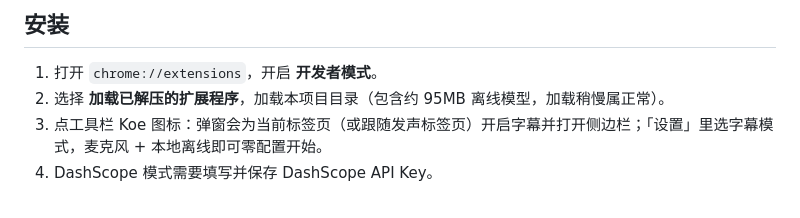
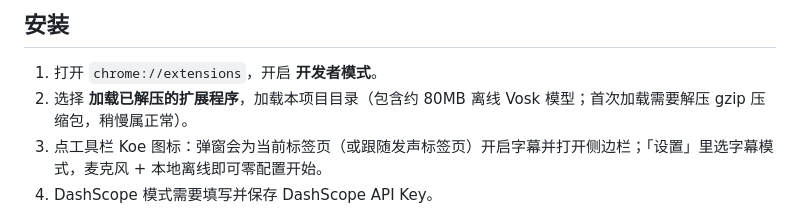
Before and after one commit to yuxino/koe, a Markdown page: README_ZH.md, the part around the change. Rendered like a GitHub page.

```diff
--- a/README_ZH.md
+++ b/README_ZH.md
@@ -26,7 +26,7 @@ Koe（こえ / 声）捕获标签页声音或麦克风，实时识别成字幕
 ## 安装
 
 1. 打开 `chrome://extensions`，开启 **开发者模式**。
-2. 选择 **加载已解压的扩展程序**，加载本项目目录（包含约 95MB 离线模型，加载稍慢属正常）。
+2. 选择 **加载已解压的扩展程序**，加载本项目目录（包含约 80MB 离线 Vosk 模型；首次加载需要解压 gzip 压缩包，稍慢属正常）。
 3. 点工具栏 Koe 图标：弹窗会为当前标签页（或跟随发声标签页）开启字幕并打开侧边栏；「设置」里选字幕模式，麦克风 + 本地离线即可零配置开始。
 4. DashScope 模式需要填写并保存 DashScope API Key。
 
```
Also changed, not shown: README.md (+1 -1 lines).
